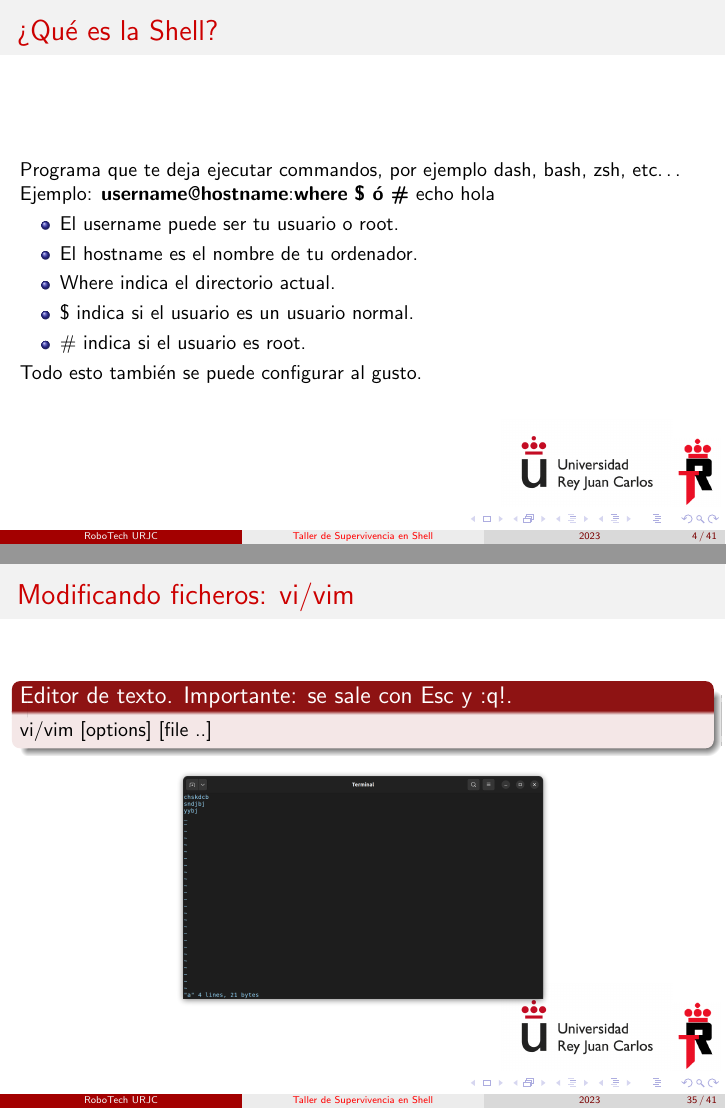
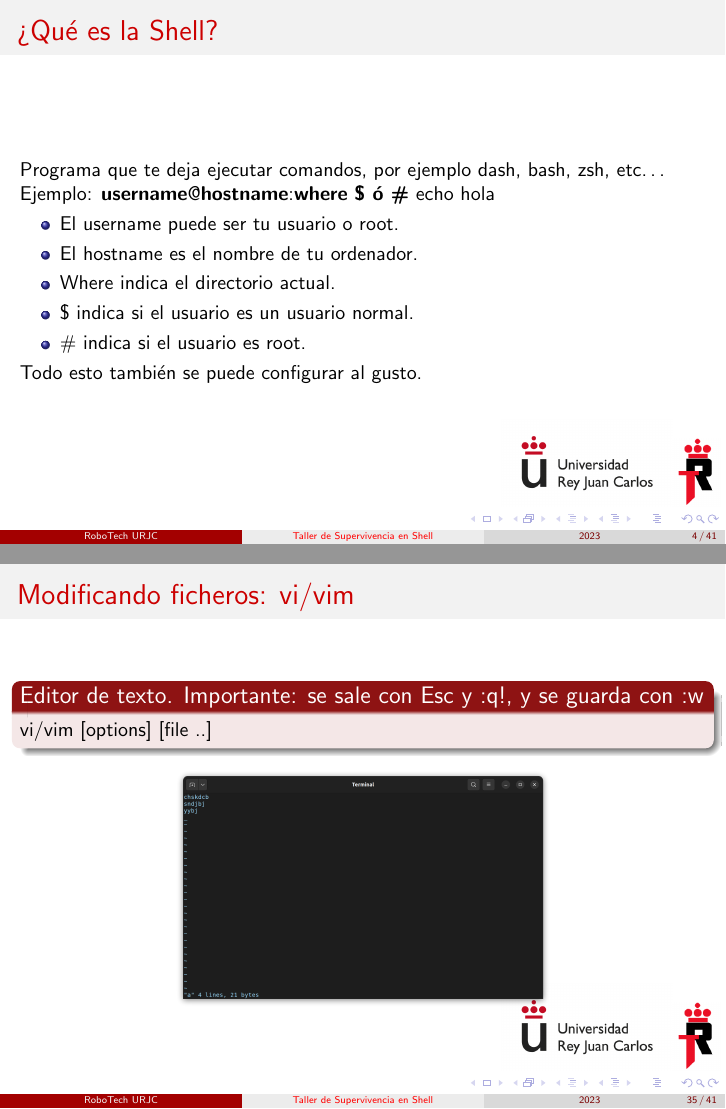
Before and after one commit to RoboTech-URJC/RoboTech-Resources, LaTeX slides (Taller_Linux_Shell_2023/Charla_Shell/Latex/shell.tex): pages 4 and 35 of 41, joined at a grey line. Compiled offline with pdfLaTeX.

Commit message:
Removing commando

```diff
--- a/Taller_Linux_Shell_2023/Charla_Shell/Latex/shell.tex
+++ b/Taller_Linux_Shell_2023/Charla_Shell/Latex/shell.tex
@@ -53,7 +53,7 @@
 
 	\begin{frame}
 		\frametitle{¿Qué es la Shell?}
-		Programa que te deja ejecutar commandos, por ejemplo dash, bash, zsh, etc…	\\
+		Programa que te deja ejecutar comandos, por ejemplo dash, bash, zsh, etc…	\\
 		Ejemplo:
 		\textbf{username}@\textbf{hostname}:\textbf{where} \textbf{\$ ó \#} echo hola\\
 		\begin{itemize}
@@ -373,7 +373,7 @@
 
 	\begin{frame}
 		\frametitle{Modificando ficheros: vi/vim}
-		\begin{alertblock}{Editor de texto. Importante: se sale con Esc y :q!.}
+		\begin{alertblock}{Editor de texto. Importante: se sale con Esc y :q!, y se guarda con :w}
 			vi/vim [options] [file ..]
 		\end{alertblock}
 		\begin{center}
```
Also changed, not shown: Taller_Linux_Shell_2023/Charla_Shell/Latex/shell.pdf, 3 other files.
